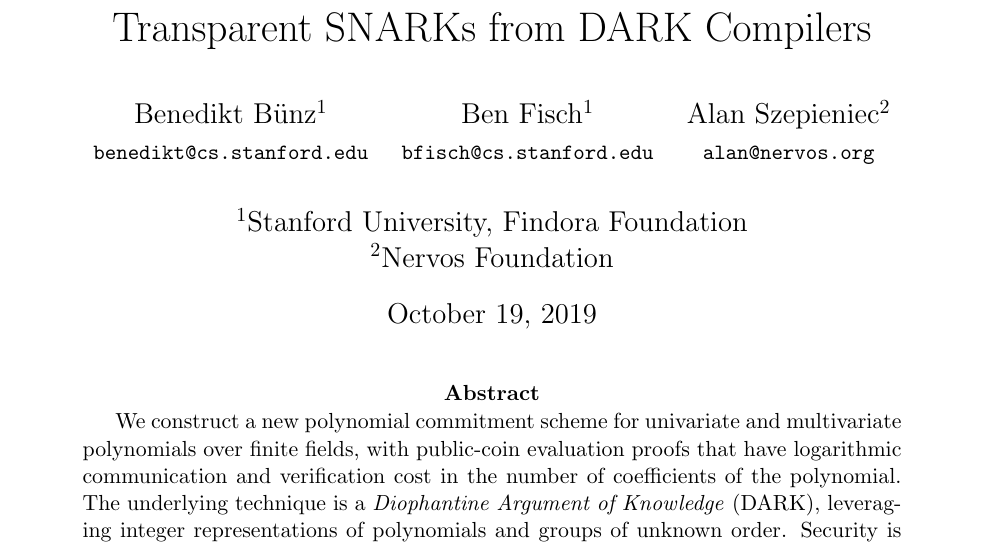
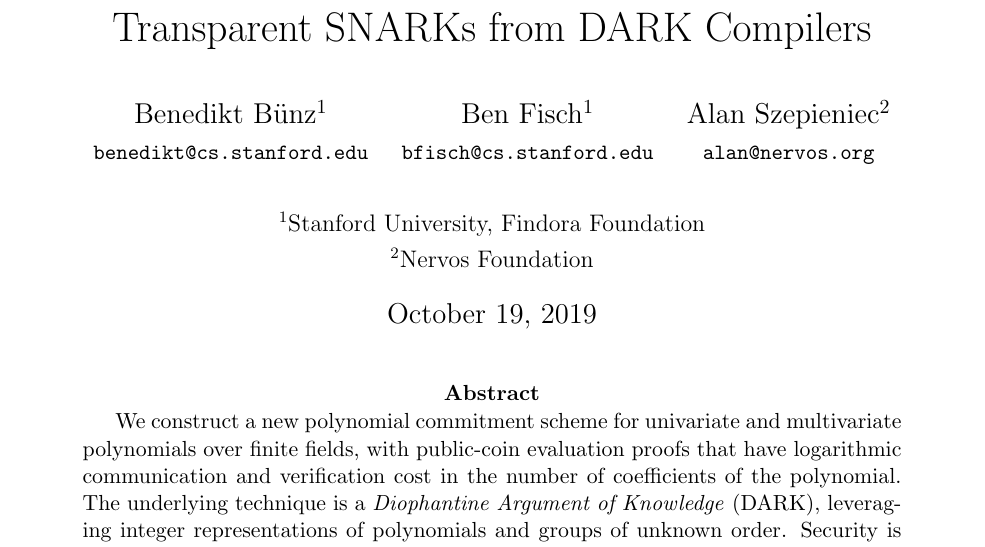
Before and after one commit to bbuenz/darker, a LaTeX paper (polycommit.tex): part of page 1 of 43, cut so that both start at the same text. Compiled offline with pdfLaTeX.

Commit message:
Update on Overleaf.

```diff
--- a/polycommit.tex
+++ b/polycommit.tex
@@ -61,7 +61,9 @@
 \title{Transparent SNARKs from DARK Compilers}
 \author{\begin{tabular}{c}Benedikt B\"unz$^1$ \\ \small \texttt{benedikt@cs.stanford.edu} \end{tabular}   \begin{tabular}{c}Ben Fisch$^1$ \\ \small \texttt{bfisch@cs.stanford.edu} \end{tabular}   \begin{tabular}{c}Alan Szepieniec$^2$ \\ \small \texttt{alan@nervos.org} \end{tabular} \\
 \\
+\normalsize
 $^1$Stanford University, Findora Foundation \\
+\normalsize
 $^2$Nervos Foundation}
 % \affil[1]{Stanford University, Findora Foundation}
 % \affil[2]{Nervos Foundation}
```
